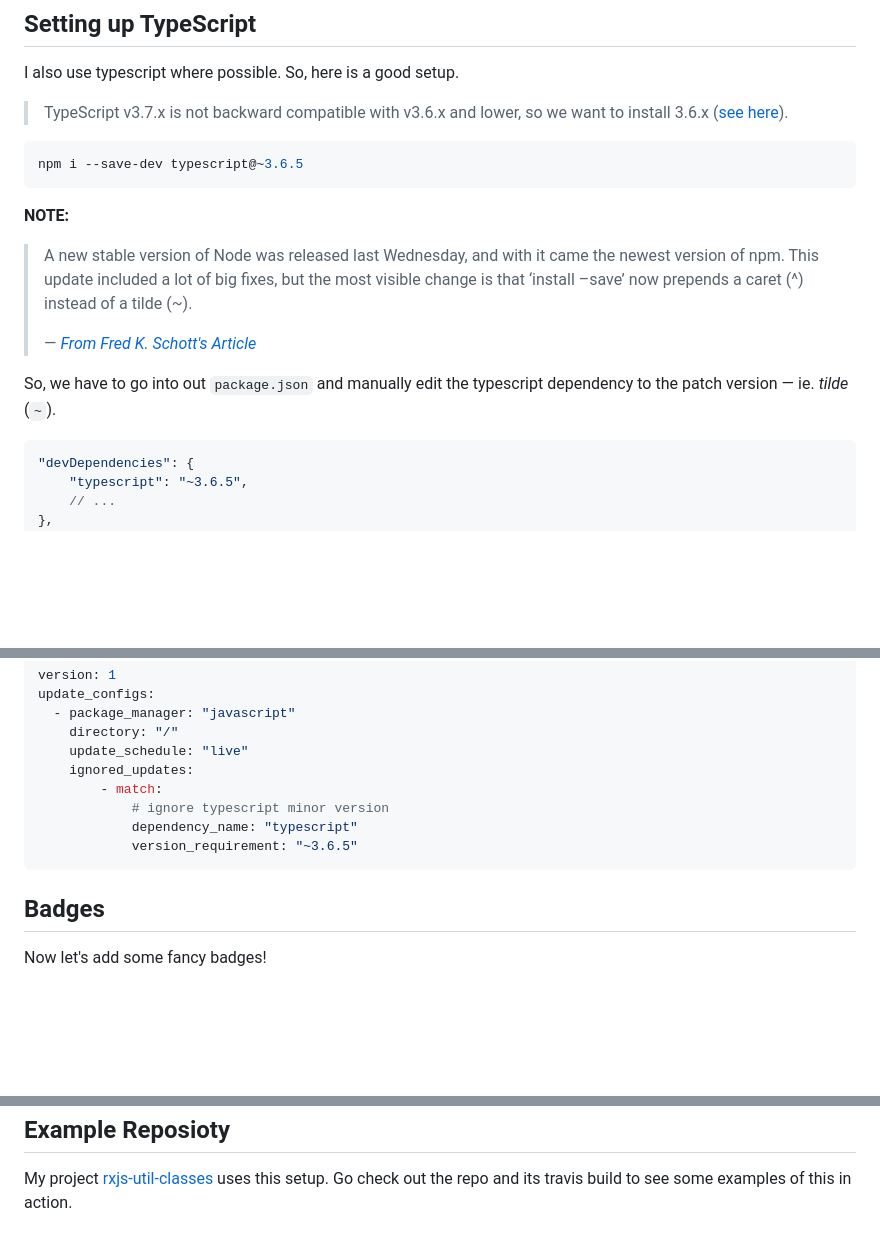
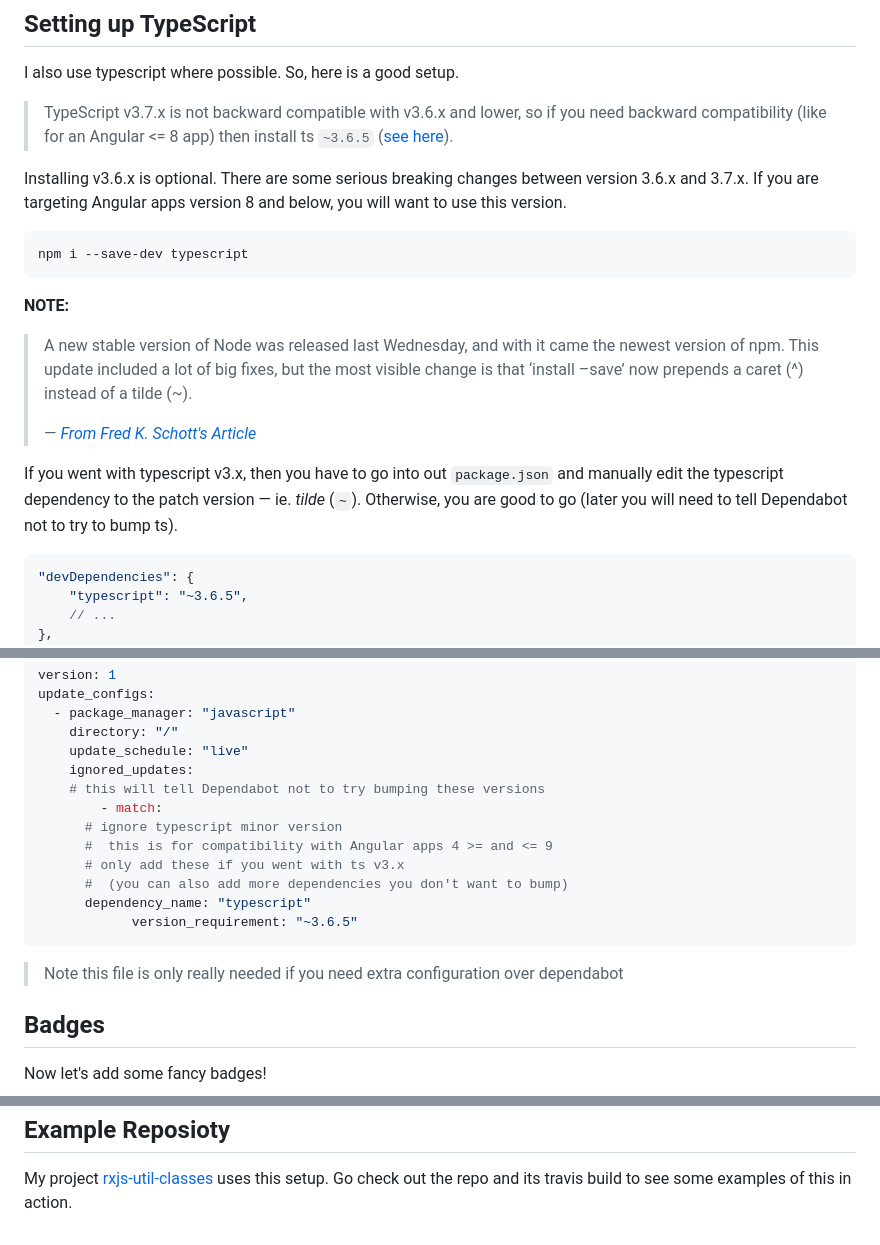
Before and after one commit to djhouseknecht/setting-up-an-opensource-npm-project, a Markdown page: README.md, 3 parts joined by grey strips. Rendered like a GitHub page; blank space fills up the shorter version.

````diff
--- a/README.md
+++ b/README.md
@@ -110,17 +163,19 @@ Here is some helpful info on commit message from angular.js' [DEVELOPER.md](http
 ## Setting up TypeScript
 I also use typescript where possible. So, here is a good setup.
 
-> TypeScript v3.7.x is not backward compatible with v3.6.x and lower, so we want to install 3.6.x ([see here](https://github.com/microsoft/TypeScript/issues/33939)).
+> TypeScript v3.7.x is not backward compatible with v3.6.x and lower, so if you need backward compatibility (like for an Angular <= 8 app) then install ts `~3.6.5` ([see here](https://github.com/microsoft/TypeScript/issues/33939)).
+
+Installing v3.6.x is optional. There are some serious breaking changes between version 3.6.x and 3.7.x. If you are targeting Angular apps version 8 and below, you will want to use this version.
 
 ``` sh
-npm i --save-dev typescript@~3.6.5
+npm i --save-dev typescript
 ```
 **NOTE:**
 > A new stable version of Node was released last Wednesday, and with it came the newest version of npm. This update included a lot of big fixes, but the most visible change is that ‘install –save’ now prepends a caret (^) instead of a tilde (~).
 >
 > &mdash; <cite>[From Fred K. Schott's Article]</cite>
 
-So, we have to go into out `package.json` and manually edit the typescript dependency to the patch version &mdash; ie. _tilde_ (`~`).
+If you went with typescript v3.x, then you have to go into out `package.json` and manually edit the typescript dependency to the patch version &mdash; ie. _tilde_ (`~`). Otherwise, you are good to go (later you will need to tell Dependabot not to try to bump ts).
 
 ``` json
 "devDependencies": {
@@ -381,11 +477,17 @@ update_configs:
     directory: "/"
     update_schedule: "live"
     ignored_updates:
+    # this will tell Dependabot not to try bumping these versions
 		- match:
-			# ignore typescript minor version
-			dependency_name: "typescript"
+      # ignore typescript minor version
+      #  this is for compatibility with Angular apps 4 >= and <= 9
+      # only add these if you went with ts v3.x
+      #  (you can also add more dependencies you don't want to bump)
+      dependency_name: "typescript"
 			version_requirement: "~3.6.5"
 ```
+
+> Note this file is only really needed if you need extra configuration over dependabot
 
 ## Badges
 
@@ -472,5 +572,7 @@ My project [rxjs-util-classes] uses this setup. Go check out the repo and its tr
 
 [travis-activate-repo]: assets/travis-activate-repo.png "Travis Active Repo"
+[travis-build-results]: assets/travis-build-results.png "Travis Build Results"
 [jest-results]: assets/jest-results.png "Jest Results"
 [build-output]: assets/build-output.png "Build Output"
 [travis-badge]: assets/travis-badge.png "Travis Badge"
+[typedoc-output]: assets/typedoc-output.png "Typedoc Output"
````
Also changed, not shown: other parts of README.md (+111 -19 lines), assets/travis-build-results.png (added), assets/typedoc-output.png (added), docs/assets/images/icons.png (added), docs/assets/images/icons@2x.png (added), docs/assets/images/widgets.png (added), docs/assets/images/widgets@2x.png (added), 10 other files.
